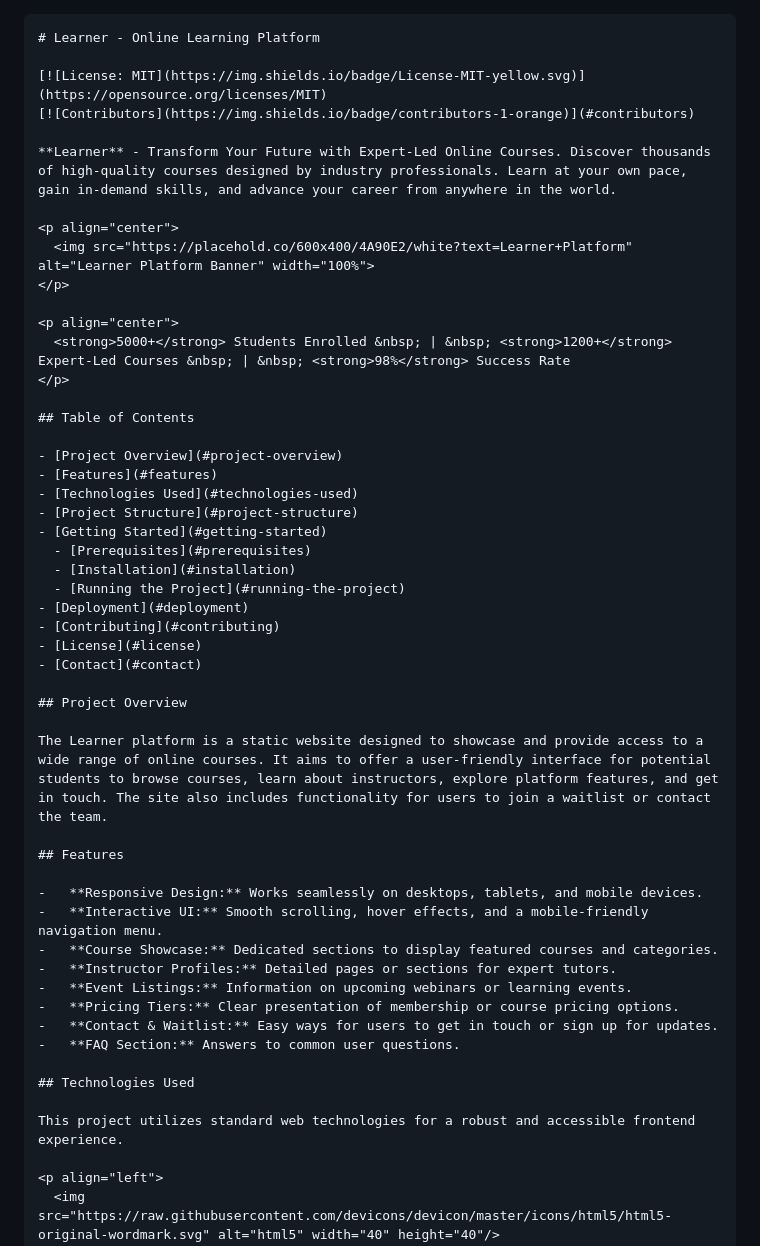
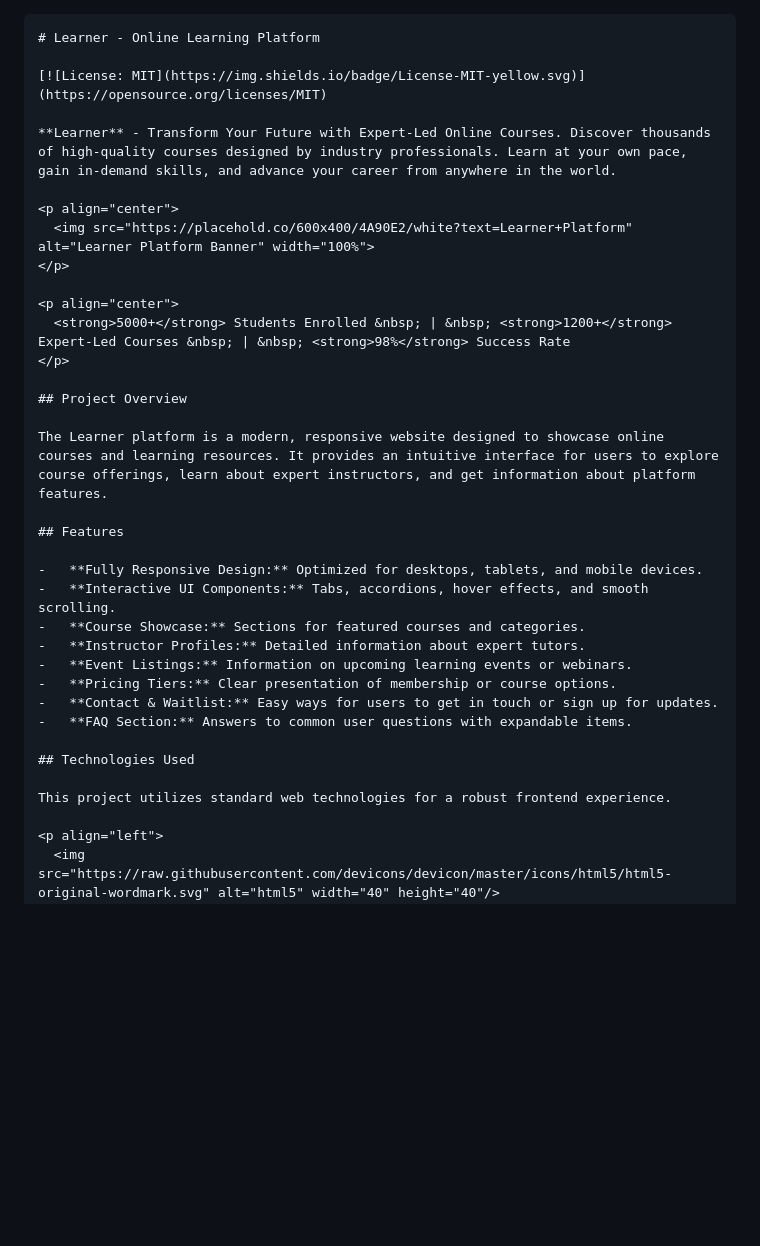
Before and after one commit to Oyedokun-Kehinde/Learner, a Markdown page: README.md, the part around the change printed below. Rendered like a GitHub page; blank space fills up the shorter version.

````diff
--- a/README.md
+++ b/README.md
@@ -1,9 +1,7 @@
-
 ```markdown
 # Learner - Online Learning Platform
 
 [![License: MIT](https://img.shields.io/badge/License-MIT-yellow.svg)](https://opensource.org/licenses/MIT)
-[![Contributors](https://img.shields.io/badge/contributors-1-orange)](#contributors)
 
 **Learner** - Transform Your Future with Expert-Led Online Courses. Discover thousands of high-quality courses designed by industry professionals. Learn at your own pace, gain in-demand skills, and advance your career from anywhere in the world.
 
@@ -15,39 +13,24 @@
   <strong>5000+</strong> Students Enrolled &nbsp; | &nbsp; <strong>1200+</strong> Expert-Led Courses &nbsp; | &nbsp; <strong>98%</strong> Success Rate
 </p>
 
-## Table of Contents
-
-- [Project Overview](#project-overview)
-- [Features](#features)
-- [Technologies Used](#technologies-used)
-- [Project Structure](#project-structure)
-- [Getting Started](#getting-started)
-  - [Prerequisites](#prerequisites)
-  - [Installation](#installation)
-  - [Running the Project](#running-the-project)
-- [Deployment](#deployment)
-- [Contributing](#contributing)
-- [License](#license)
-- [Contact](#contact)
-
 ## Project Overview
 
-The Learner platform is a static website designed to showcase and provide access to a wide range of online courses. It aims to offer a user-friendly interface for potential students to browse courses, learn about instructors, explore platform features, and get in touch. The site also includes functionality for users to join a waitlist or contact the team.
+The Learner platform is a modern, responsive website designed to showcase online courses and learning resources. It provides an intuitive interface for users to explore course offerings, learn about expert instructors, and get information about platform features.
 
 ## Features
 
--   **Responsive Design:** Works seamlessly on desktops, tablets, and mobile devices.
--   **Interactive UI:** Smooth scrolling, hover effects, and a mobile-friendly navigation menu.
--   **Course Showcase:** Dedicated sections to display featured courses and categories.
--   **Instructor Profiles:** Detailed pages or sections for expert tutors.
--   **Event Listings:** Information on upcoming webinars or learning events.
--   **Pricing Tiers:** Clear presentation of membership or course pricing options.
+-   **Fully Responsive Design:** Optimized for desktops, tablets, and mobile devices.
+-   **Interactive UI Components:** Tabs, accordions, hover effects, and smooth scrolling.
+-   **Course Showcase:** Sections for featured courses and categories.
+-   **Instructor Profiles:** Detailed information about expert tutors.
+-   **Event Listings:** Information on upcoming learning events or webinars.
+-   **Pricing Tiers:** Clear presentation of membership or course options.
 -   **Contact & Waitlist:** Easy ways for users to get in touch or sign up for updates.
--   **FAQ Section:** Answers to common user questions.
+-   **FAQ Section:** Answers to common user questions with expandable items.
 
 ## Technologies Used
 
-This project utilizes standard web technologies for a robust and accessible frontend experience.
+This project utilizes standard web technologies for a robust frontend experience.
 
 <p align="left">
   <img src="https://raw.githubusercontent.com/devicons/devicon/master/icons/html5/html5-original-wordmark.svg" alt="html5" width="40" height="40"/>
````
Also changed, not shown: other parts of README.md (+10 -59 lines).
